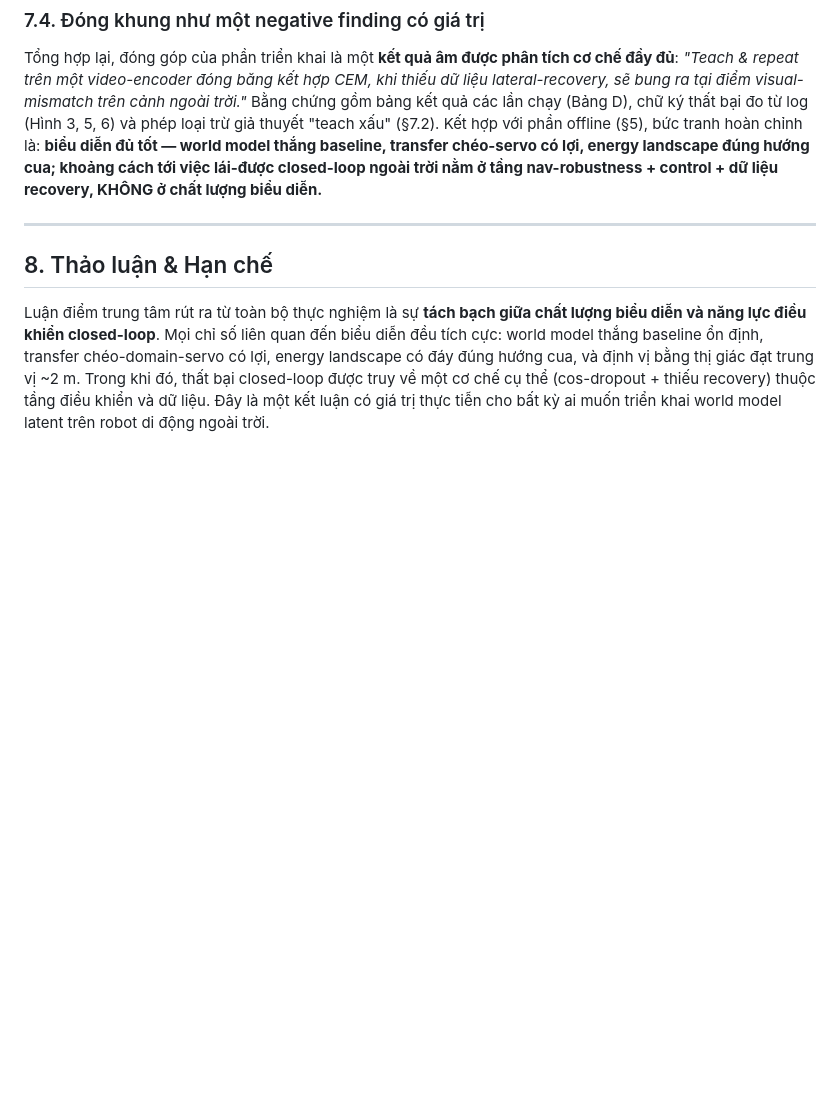
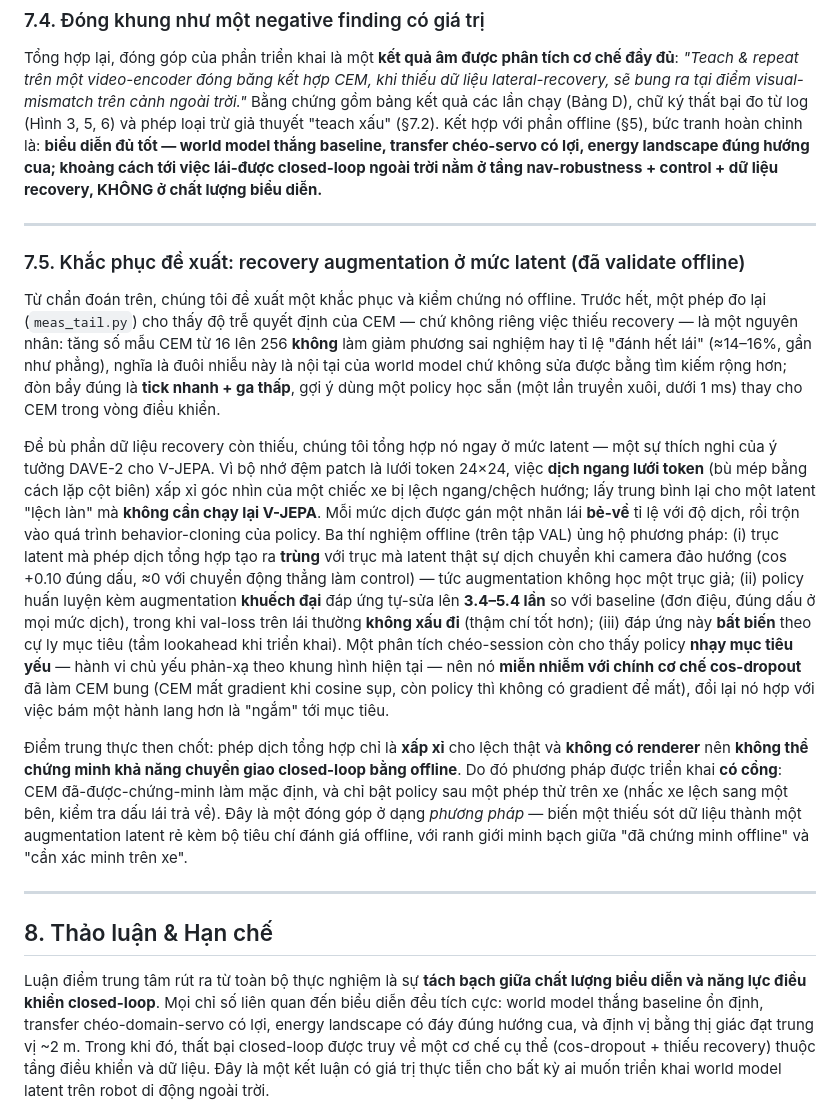
Before and after one commit to Anakonkai01/JEPA, a Markdown page: docs/report/4_REPORT_PROSE_FULL.md, the part around the change. GitHub-like rendering; blank space fills up the shorter version.

Commit message:
report prose(06-14): §7.5 recovery augmentation (prose 'paste-Word') — meas_tail decision-speed, DAVE-2-latent, 3 validate offline, cos-dropout immunity, triển khai có cổng
Co-Authored-By: Claude Opus 4.8 <noreply@anthropic.com>

```diff
--- a/docs/report/4_REPORT_PROSE_FULL.md
+++ b/docs/report/4_REPORT_PROSE_FULL.md
@@ -331,6 +331,39 @@ nằm ở tầng nav-robustness + control + dữ liệu recovery, KHÔNG ở ch
 
 ---
 
+### 7.5. Khắc phục đề xuất: recovery augmentation ở mức latent (đã validate offline)
+
+Từ chẩn đoán trên, chúng tôi đề xuất một khắc phục và kiểm chứng nó offline. Trước hết, một phép đo lại
+(`meas_tail.py`) cho thấy độ trễ quyết định của CEM — chứ không riêng việc thiếu recovery — là một nguyên
+nhân: tăng số mẫu CEM từ 16 lên 256 **không** làm giảm phương sai nghiệm hay tỉ lệ "đánh hết lái"
+(≈14–16%, gần như phẳng), nghĩa là đuôi nhiễu này là nội tại của world model chứ không sửa được bằng tìm
+kiếm rộng hơn; đòn bẩy đúng là **tick nhanh + ga thấp**, gợi ý dùng một policy học sẵn (một lần truyền
+xuôi, dưới 1 ms) thay cho CEM trong vòng điều khiển.
+
+Để bù phần dữ liệu recovery còn thiếu, chúng tôi tổng hợp nó ngay ở mức latent — một sự thích nghi của ý
+tưởng DAVE-2 cho V-JEPA. Vì bộ nhớ đệm patch là lưới token 24×24, việc **dịch ngang lưới token** (bù mép
+bằng cách lặp cột biên) xấp xỉ góc nhìn của một chiếc xe bị lệch ngang/chệch hướng; lấy trung bình lại cho
+một latent "lệch làn" mà **không cần chạy lại V-JEPA**. Mỗi mức dịch được gán một nhãn lái **bẻ-về** tỉ lệ
+với độ dịch, rồi trộn vào quá trình behavior-cloning của policy. Ba thí nghiệm offline (trên tập VAL) ủng
+hộ phương pháp: (i) trục latent mà phép dịch tổng hợp tạo ra **trùng** với trục mà latent thật sự dịch
+chuyển khi camera đảo hướng (cos +0.10 đúng dấu, ≈0 với chuyển động thẳng làm control) — tức augmentation
+không học một trục giả; (ii) policy huấn luyện kèm augmentation **khuếch đại** đáp ứng tự-sửa lên **3.4–5.4
+lần** so với baseline (đơn điệu, đúng dấu ở mọi mức dịch), trong khi val-loss trên lái thường **không xấu
+đi** (thậm chí tốt hơn); (iii) đáp ứng này **bất biến** theo cự ly mục tiêu (tầm lookahead khi triển khai).
+Một phân tích chéo-session còn cho thấy policy **nhạy mục tiêu yếu** — hành vi chủ yếu phản-xạ theo khung
+hình hiện tại — nên nó **miễn nhiễm với chính cơ chế cos-dropout** đã làm CEM bung (CEM mất gradient khi
+cosine sụp, còn policy thì không có gradient để mất), đổi lại nó hợp với việc bám một hành lang hơn là
+"ngắm" tới mục tiêu.
+
+Điểm trung thực then chốt: phép dịch tổng hợp chỉ là **xấp xỉ** cho lệch thật và **không có renderer** nên
+**không thể chứng minh khả năng chuyển giao closed-loop bằng offline**. Do đó phương pháp được triển khai
+**có cổng**: CEM đã-được-chứng-minh làm mặc định, và chỉ bật policy sau một phép thử trên xe (nhấc xe lệch
+sang một bên, kiểm tra dấu lái trả về). Đây là một đóng góp ở dạng *phương pháp* — biến một thiếu sót dữ
+liệu thành một augmentation latent rẻ kèm bộ tiêu chí đánh giá offline, với ranh giới minh bạch giữa
+"đã chứng minh offline" và "cần xác minh trên xe".
+
+---
+
 ## 8. Thảo luận & Hạn chế
 
 Luận điểm trung tâm rút ra từ toàn bộ thực nghiệm là sự **tách bạch giữa chất lượng biểu diễn và năng
```
